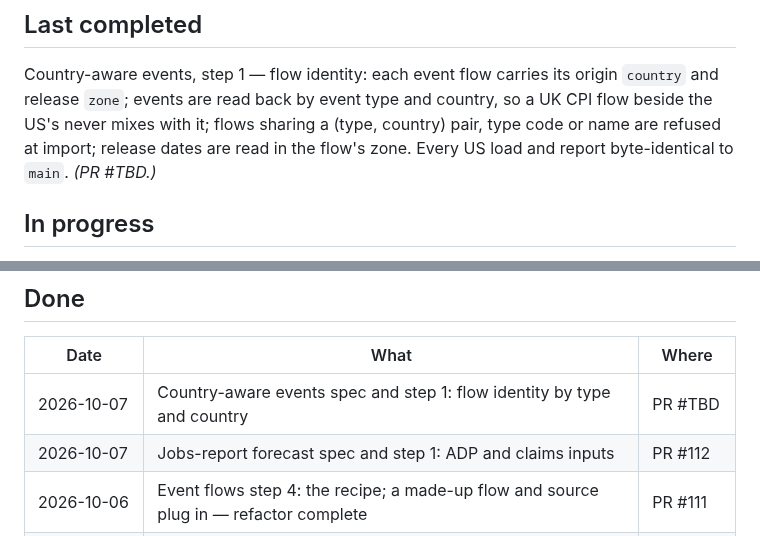
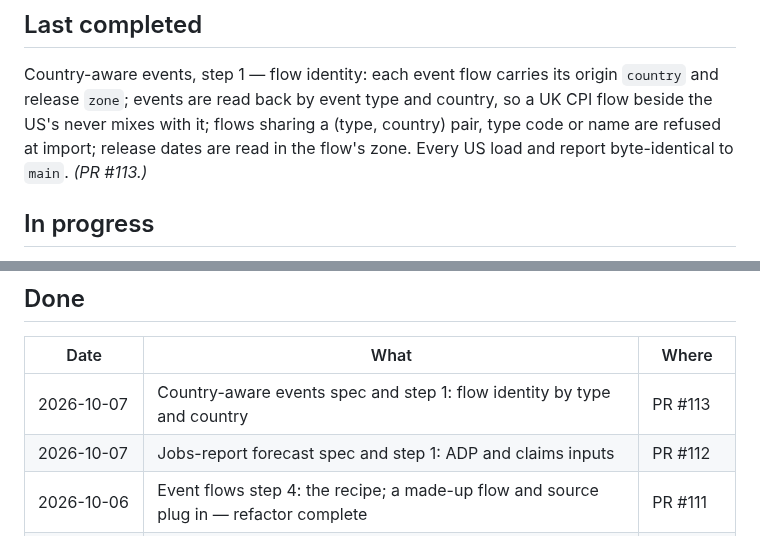
Before and after one commit to diykorey/fortuneteller, a Markdown page: docs/status.md, 2 parts joined by grey strips. Drawn GitHub-style.

Commit message:
Point the status doc at PR #113

```diff
--- a/docs/status.md
+++ b/docs/status.md
@@ -12,7 +12,7 @@ Country-aware events, step 1 — flow identity: each event flow carries its orig
 release `zone`; events are read back by event type and country, so a UK CPI flow beside the US's
 never mixes with it; flows sharing a (type, country) pair, type code or name are refused at import;
 release dates are read in the flow's zone. Every US load and report byte-identical to `main`.
-*(PR #TBD.)*
+*(PR #113.)*
 
 ## In progress
 
@@ -28,7 +28,7 @@ Country-aware events, step 2 — surprises per flow: `Trend12m` grouped by flow,
 
 | Date | What | Where |
 | --- | --- | --- |
-| 2026-10-07 | Country-aware events spec and step 1: flow identity by type and country | PR #TBD |
+| 2026-10-07 | Country-aware events spec and step 1: flow identity by type and country | PR #113 |
 | 2026-10-07 | Jobs-report forecast spec and step 1: ADP and claims inputs | PR #112 |
 | 2026-10-06 | Event flows step 4: the recipe; a made-up flow and source plug in — refactor complete | PR #111 |
 | 2026-10-06 | Event flows step 3: the CLI and measurement driven by the flows | PR #110 |
```
